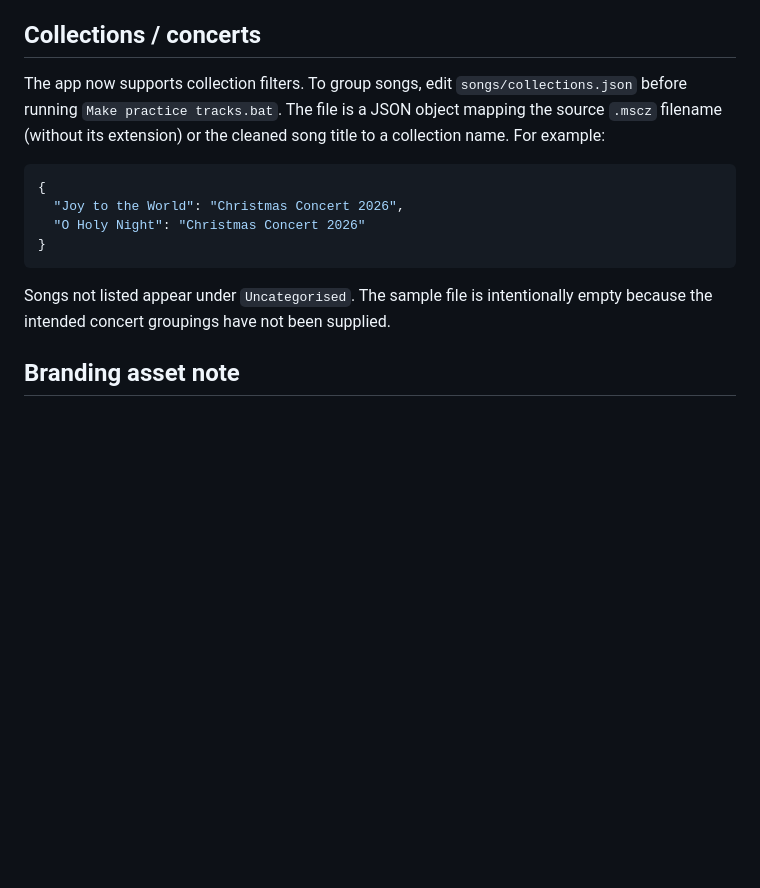
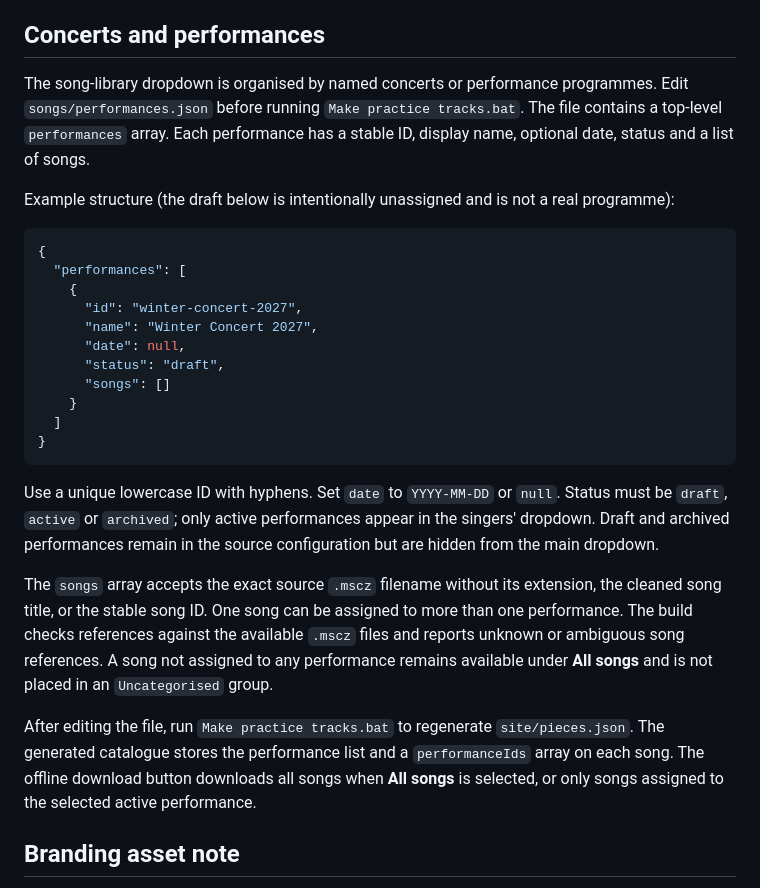
Before and after one commit to kineomary-bot/pro-musica-practice, a Markdown page: README.md, the part around the change. Drawn GitHub-style; blank space fills up the shorter version.

Commit message:
Document concert performance configuration

````diff
--- a/README.md
+++ b/README.md
@@ -46,18 +46,31 @@ The Windows builder exports an isolated track for each part from the MuseScore s
 - Test the published HTTPS link on a phone before sharing it with the choir.
 
 
-## Collections / concerts
+## Concerts and performances
 
-The app now supports collection filters. To group songs, edit `songs/collections.json` before running `Make practice tracks.bat`. The file is a JSON object mapping the source `.mscz` filename (without its extension) or the cleaned song title to a collection name. For example:
+The song-library dropdown is organised by named concerts or performance programmes. Edit `songs/performances.json` before running `Make practice tracks.bat`. The file contains a top-level `performances` array. Each performance has a stable ID, display name, optional date, status and a list of songs.
+
+Example structure (the draft below is intentionally unassigned and is not a real programme):
 
 ```json
 {
-  "Joy to the World": "Christmas Concert 2026",
-  "O Holy Night": "Christmas Concert 2026"
+  "performances": [
+    {
+      "id": "winter-concert-2027",
+      "name": "Winter Concert 2027",
+      "date": null,
+      "status": "draft",
+      "songs": []
+    }
+  ]
 }
 ```
 
-Songs not listed appear under `Uncategorised`. The sample file is intentionally empty because the intended concert groupings have not been supplied.
+Use a unique lowercase ID with hyphens. Set `date` to `YYYY-MM-DD` or `null`. Status must be `draft`, `active` or `archived`; only active performances appear in the singers' dropdown. Draft and archived performances remain in the source configuration but are hidden from the main dropdown.
+
+The `songs` array accepts the exact source `.mscz` filename without its extension, the cleaned song title, or the stable song ID. One song can be assigned to more than one performance. The build checks references against the available `.mscz` files and reports unknown or ambiguous song references. A song not assigned to any performance remains available under **All songs** and is not placed in an `Uncategorised` group.
+
+After editing the file, run `Make practice tracks.bat` to regenerate `site/pieces.json`. The generated catalogue stores the performance list and a `performanceIds` array on each song. The offline download button downloads all songs when **All songs** is selected, or only songs assigned to the selected active performance.
 
 ## Branding asset note
 
````
